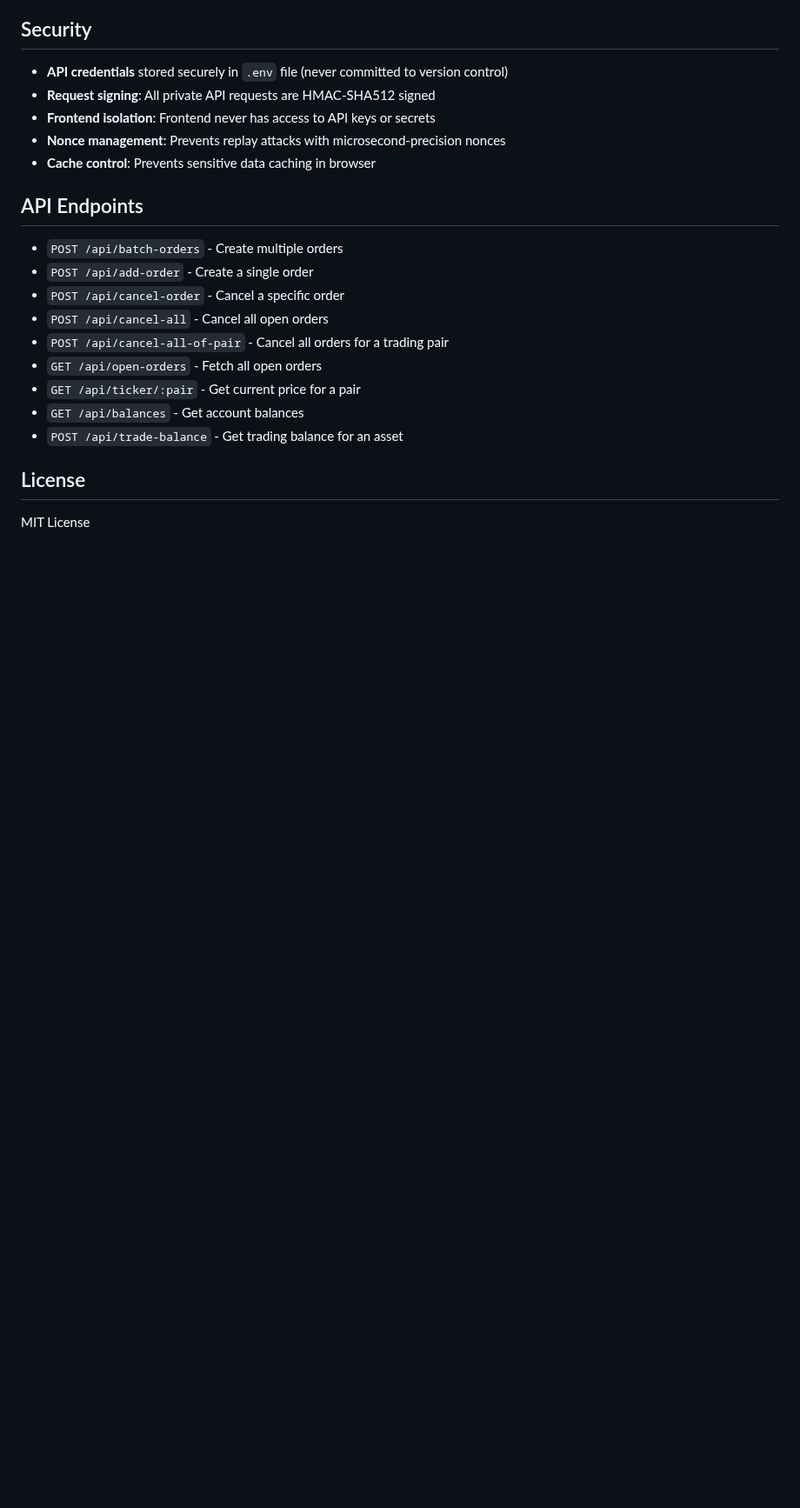
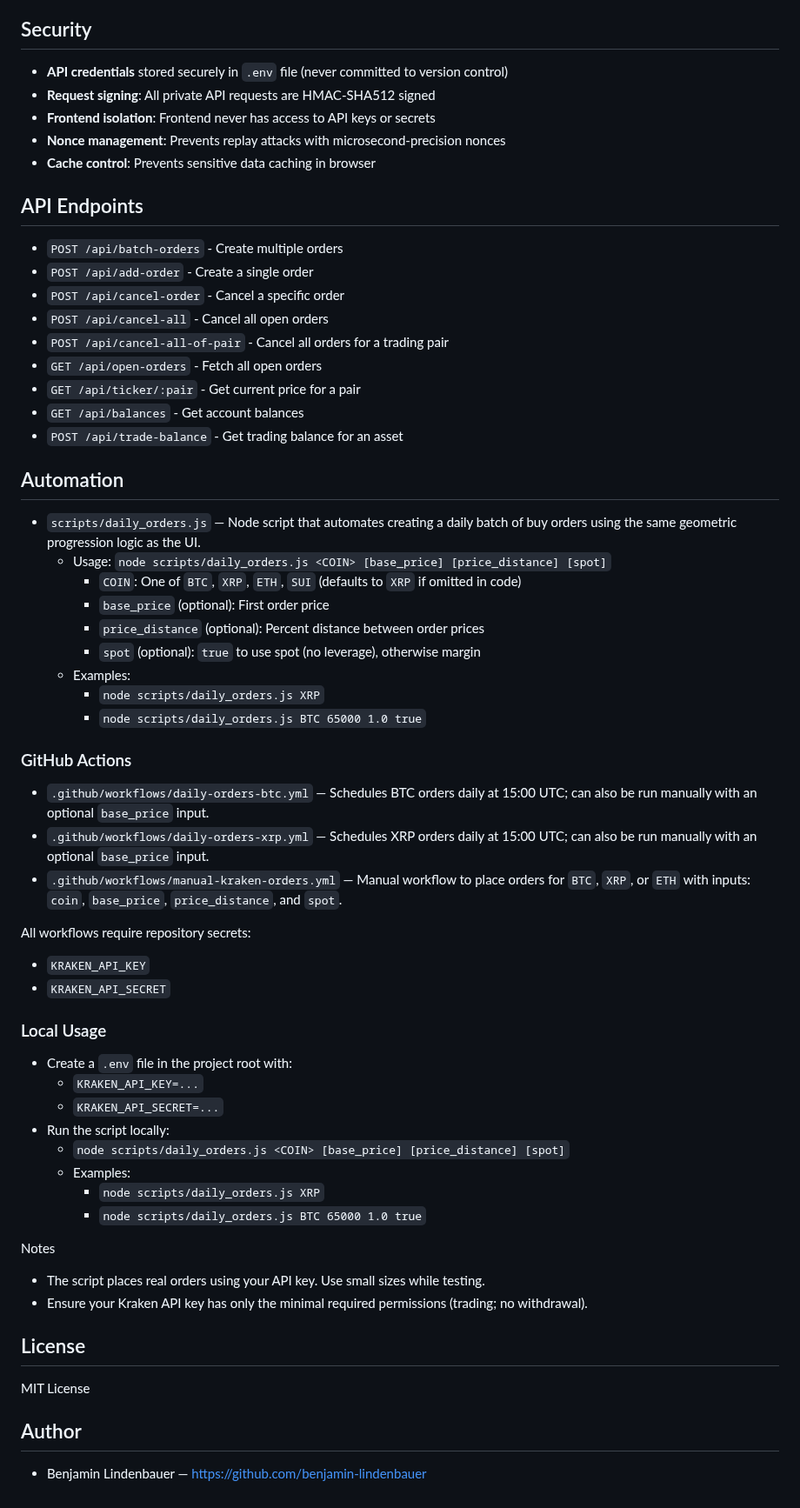
Before and after one commit to benjamin-lindenbauer/kraken-batch-orders, a Markdown page: README.md, the part around one of its changes. Shown at 87% size. Rendered like a GitHub page; blank space fills up the shorter version.

```diff
--- a/README.md
+++ b/README.md
@@ -145,6 +148,47 @@ The application supports Netlify Functions for serverless deployment. Configurat
 - `GET /api/balances` - Get account balances
 - `POST /api/trade-balance` - Get trading balance for an asset
 
+## Automation
+
+- `scripts/daily_orders.js` — Node script that automates creating a daily batch of buy orders using the same geometric progression logic as the UI.
+  - Usage: `node scripts/daily_orders.js <COIN> [base_price] [price_distance] [spot]`
+    - `COIN`: One of `BTC`, `XRP`, `ETH`, `SUI` (defaults to `XRP` if omitted in code)
+    - `base_price` (optional): First order price
+    - `price_distance` (optional): Percent distance between order prices
+    - `spot` (optional): `true` to use spot (no leverage), otherwise margin
+  - Examples:
+    - `node scripts/daily_orders.js XRP`
+    - `node scripts/daily_orders.js BTC 65000 1.0 true`
+
+### GitHub Actions
+
+- `.github/workflows/daily-orders-btc.yml` — Schedules BTC orders daily at 15:00 UTC; can also be run manually with an optional `base_price` input.
+- `.github/workflows/daily-orders-xrp.yml` — Schedules XRP orders daily at 15:00 UTC; can also be run manually with an optional `base_price` input.
+- `.github/workflows/manual-kraken-orders.yml` — Manual workflow to place orders for `BTC`, `XRP`, or `ETH` with inputs: `coin`, `base_price`, `price_distance`, and `spot`.
+
+All workflows require repository secrets:
+- `KRAKEN_API_KEY`
+- `KRAKEN_API_SECRET`
+
+### Local Usage
+
+- Create a `.env` file in the project root with:
+  - `KRAKEN_API_KEY=...`
+  - `KRAKEN_API_SECRET=...`
+- Run the script locally:
+  - `node scripts/daily_orders.js <COIN> [base_price] [price_distance] [spot]`
+  - Examples:
+    - `node scripts/daily_orders.js XRP`
+    - `node scripts/daily_orders.js BTC 65000 1.0 true`
+
+Notes
+- The script places real orders using your API key. Use small sizes while testing.
+- Ensure your Kraken API key has only the minimal required permissions (trading; no withdrawal).
+
 ## License
 
 MIT License
+
+## Author
+
+- Benjamin Lindenbauer — https://github.com/benjamin-lindenbauer
```
Also changed, not shown: other parts of README.md (+4 -1 lines).
